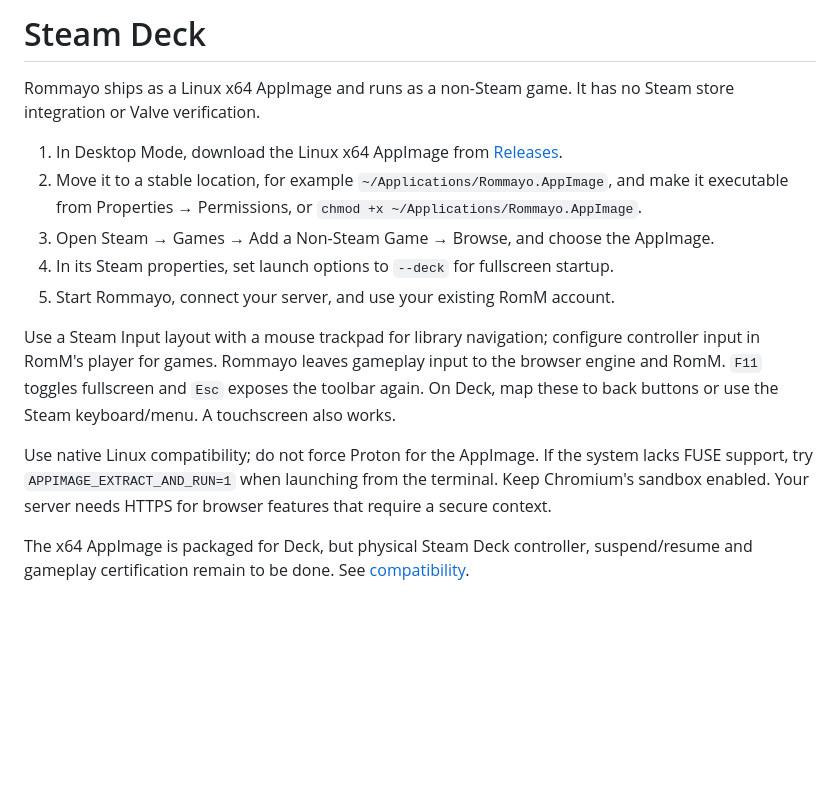
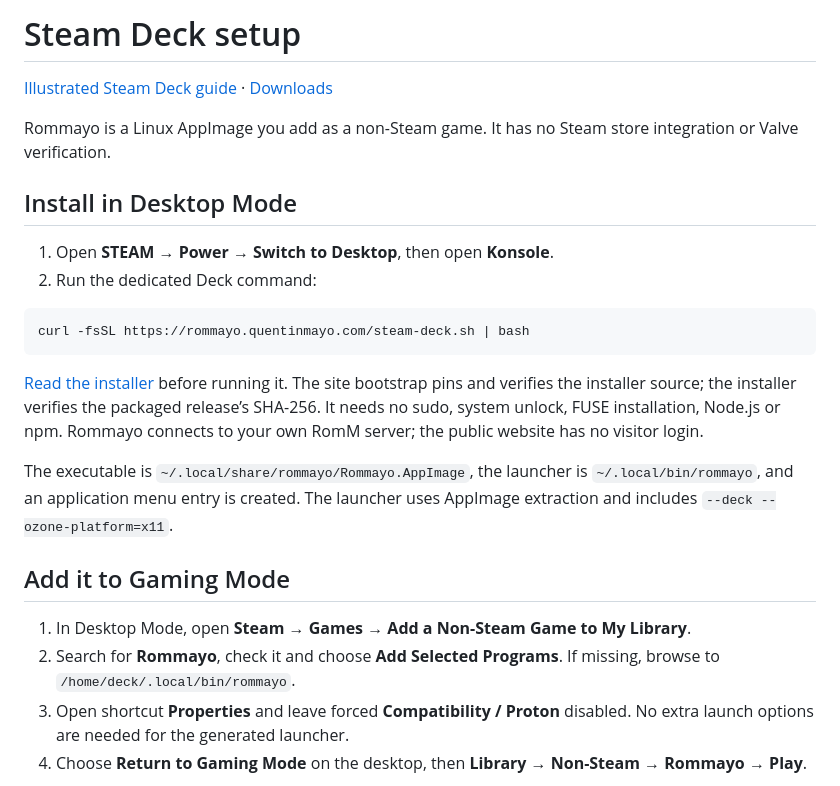
Before and after one commit to quentinmayo/Rommayo, a Markdown page: docs/steam-deck.md, the part around the change printed below. GitHub-like rendering; blank space fills up the shorter version.

````diff
--- a/docs/steam-deck.md
+++ b/docs/steam-deck.md
@@ -1,15 +1,26 @@
-# Steam Deck
+# Steam Deck setup
 
-Rommayo ships as a Linux x64 AppImage and runs as a non-Steam game. It has no Steam store integration or Valve verification.
+[Illustrated Steam Deck guide](https://rommayo.quentinmayo.com/steam-deck) · [Downloads](https://rommayo.quentinmayo.com/#downloads)
 
-1. In Desktop Mode, download the Linux x64 AppImage from [Releases](https://github.com/quentinmayo/Rommayo/releases).
-2. Move it to a stable location, for example `~/Applications/Rommayo.AppImage`, and make it executable from Properties → Permissions, or `chmod +x ~/Applications/Rommayo.AppImage`.
-3. Open Steam → Games → Add a Non-Steam Game → Browse, and choose the AppImage.
-4. In its Steam properties, set launch options to `--deck` for fullscreen startup.
-5. Start Rommayo, connect your server, and use your existing RomM account.
+Rommayo is a Linux AppImage you add as a non-Steam game. It has no Steam store integration or Valve verification.
 
-Use a Steam Input layout with a mouse trackpad for library navigation; configure controller input in RomM's player for games. Rommayo leaves gameplay input to the browser engine and RomM. `F11` toggles fullscreen and `Esc` exposes the toolbar again. On Deck, map these to back buttons or use the Steam keyboard/menu. A touchscreen also works.
+## Install in Desktop Mode
 
-Use native Linux compatibility; do not force Proton for the AppImage. If the system lacks FUSE support, try `APPIMAGE_EXTRACT_AND_RUN=1` when launching from the terminal. Keep Chromium's sandbox enabled. Your server needs HTTPS for browser features that require a secure context.
+1. Open **STEAM → Power → Switch to Desktop**, then open **Konsole**.
+2. Run the dedicated Deck command:
 
-The x64 AppImage is packaged for Deck, but physical Steam Deck controller, suspend/resume and gameplay certification remain to be done. See [compatibility](compatibility.md).
+```sh
+curl -fsSL https://rommayo.quentinmayo.com/steam-deck.sh | bash
+```
+
+[Read the installer](../scripts/install.sh) before running it. The site bootstrap pins and verifies the installer source; the installer verifies the packaged release’s SHA-256. It needs no sudo, system unlock, FUSE installation, Node.js or npm. Rommayo connects to your own RomM server; the public website has no visitor login.
+
+The executable is `~/.local/share/rommayo/Rommayo.AppImage`, the launcher is `~/.local/bin/rommayo`, and an application menu entry is created. The launcher uses AppImage extraction and includes `--deck --ozone-platform=x11`.
+
+## Add it to Gaming Mode
+
+1. In Desktop Mode, open **Steam → Games → Add a Non-Steam Game to My Library**.
+2. Search for **Rommayo**, check it and choose **Add Selected Programs**. If missing, browse to `/home/deck/.local/bin/rommayo`.
+3. Open shortcut **Properties** and leave forced **Compatibility / Proton** disabled. No extra launch options are needed for the generated launcher.
+4. Choose **Return to Gaming Mode** on the desktop, then **Library → Non-Steam → Rommayo → Play**.
+
````
Also changed, not shown: other parts of docs/steam-deck.md (+19 -0 lines), README.md (+6 -2 lines), docs/compatibility.md (+1 -0 lines), docs/screenshots/steam-deck-add-to-steam.png (added), docs/screenshots/steam-deck-connect.png (added).
